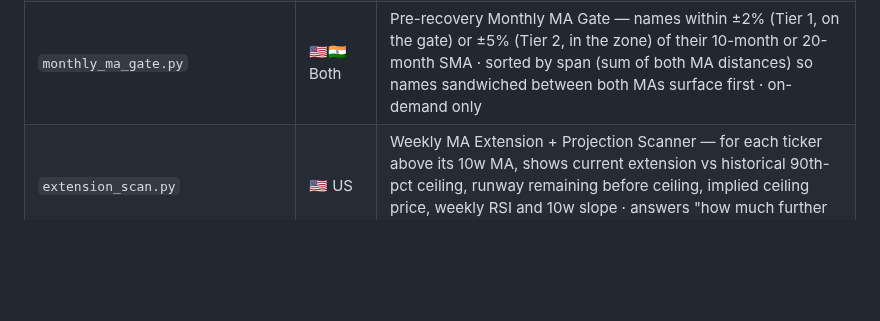
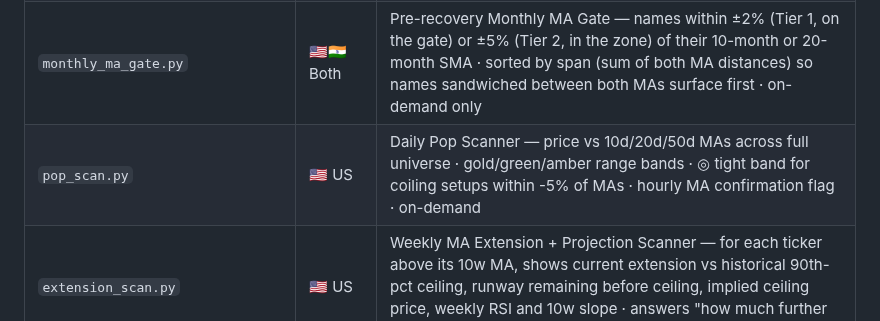
Before and after one commit to neurobloomai/market-tools, a Markdown page: README.md, the part around the change. Rendered like a GitHub page; blank space fills up the shorter version.

Commit message:
docs: move extension_scan next to pop_scan in tools table, add pop_scan entry
Co-Authored-By: Claude Sonnet 4.6 <noreply@anthropic.com>

```diff
--- a/README.md
+++ b/README.md
@@ -35,6 +35,7 @@ The rest of this README is the manual for how those two filters are built and ap
 | `top_setups.py` | 🇺🇸 US | Convergence drill — reads last-run HTML outputs, scores every name across quality + RS + CMF + A/D + OBV, fetches monthly MA distance for top 20, prints ranked table in seconds |
 | `india_top_setups.py` | 🇮🇳 India | Same convergence drill for India �� reads `india_screener.html` + `india_aligned_screener.html`, adds sector column (India setups are sector-wave driven), RS vs NIFTY |
 | `monthly_ma_gate.py` | 🇺🇸🇮🇳 Both | Pre-recovery Monthly MA Gate — names within ±2% (Tier 1, on the gate) or ±5% (Tier 2, in the zone) of their 10-month or 20-month SMA · sorted by span (sum of both MA distances) so names sandwiched between both MAs surface first · on-demand only |
+| `pop_scan.py` | 🇺🇸 US | Daily Pop Scanner — price vs 10d/20d/50d MAs across full universe · gold/green/amber range bands · ◎ tight band for coiling setups within -5% of MAs · hourly MA confirmation flag · on-demand |
 | `extension_scan.py` | 🇺🇸 US | Weekly MA Extension + Projection Scanner — for each ticker above its 10w MA, shows current extension vs historical 90th-pct ceiling, runway remaining before ceiling, implied ceiling price, weekly RSI and 10w slope · answers "how much further can this go?" · on-demand |
 | `run_aligned.sh` | — | Cron entry point — runs all four scripts (US + India), auto-pushes to GitHub |
 
```
